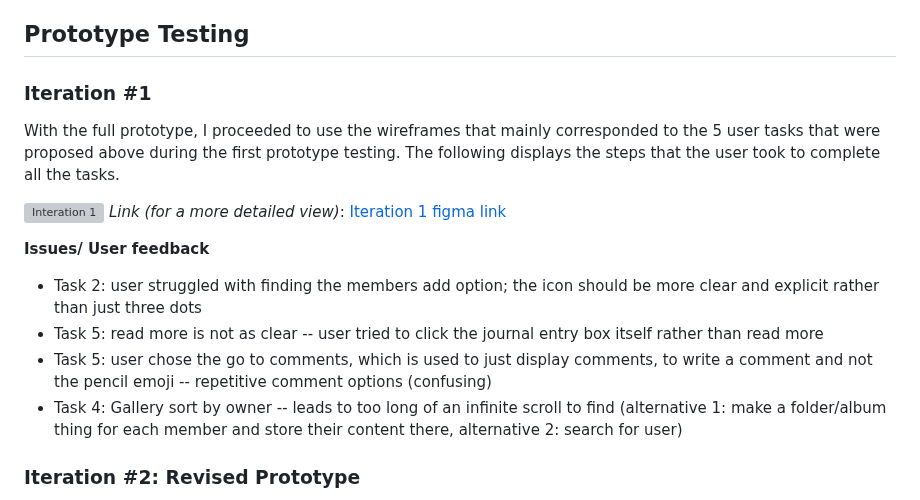
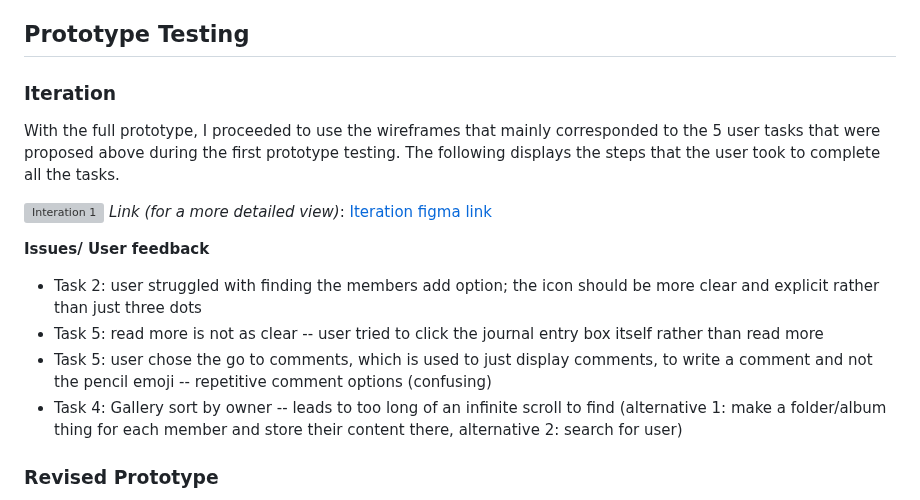
Before and after one commit to harynshin/DH110, a Markdown page: Assignments/A5_lowfi_prototype.md, the part around one of its changes. Drawn GitHub-style; grey boxes are pictures that could not be loaded.

```diff
--- a/Assignments/A5_lowfi_prototype.md
+++ b/Assignments/A5_lowfi_prototype.md
@@ -37,11 +37,11 @@ _Link (for a more detailed view)_: [Wireframes wireflows figma link](https://www
 - Profile: user can edit their display name, profile picture, and bio description for the specific journal
 
 ## Prototype Testing
-### Iteration #1
+### Iteration
 With the full prototype, I proceeded to use the wireframes that mainly corresponded to the 5 user tasks that were proposed above during the first prototype testing. The following displays the steps that the user took to complete all the tasks.
 
 ![Interation 1](https://user-images.githubusercontent.com/116034969/236706204-e1f4f1d8-9680-446d-95cf-b52bc0584d9d.svg)
-_Link (for a more detailed view)_: [Iteration 1 figma link](https://www.figma.com/file/Laf1jYTv7yBGFdt1KSWM9y/dh110-a5-iteration-1-haryn-shin?type=whiteboard&node-id=0%3A1&t=2vpIflc6KXE1aOq7-1)
+_Link (for a more detailed view)_: [Iteration figma link](https://www.figma.com/file/Laf1jYTv7yBGFdt1KSWM9y/dh110-a5-iteration-1-haryn-shin?type=whiteboard&node-id=0%3A1&t=2vpIflc6KXE1aOq7-1)
 
 **Issues/ User feedback**
 - Task 2: user struggled with finding the members add option; the icon should be more clear and explicit rather than just three dots
@@ -49,5 +49,5 @@ _Link (for a more detailed view)_: [Iteration 1 figma link](https://www.figma.co
 - Task 5: user chose the go to comments, which is used to just display comments, to write a comment and not the pencil emoji -- repetitive comment options (confusing)
 - Task 4: Gallery sort by owner -- leads to too long of an infinite scroll to find (alternative 1: make a folder/album thing for each member and store their content there, alternative 2: search for user)
 
-### Iteration #2: Revised Prototype
+### Revised Prototype
 Based on the first prototype testing and user's feedback, I revised the previous prototype as such:
```
Also changed, not shown: other parts of Assignments/A5_lowfi_prototype.md (+2 -1 lines).
